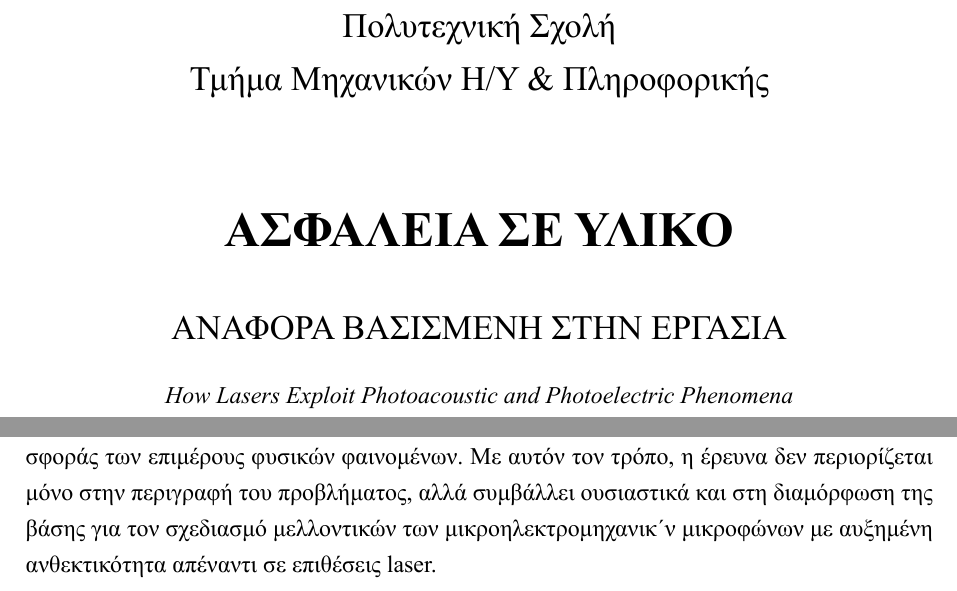
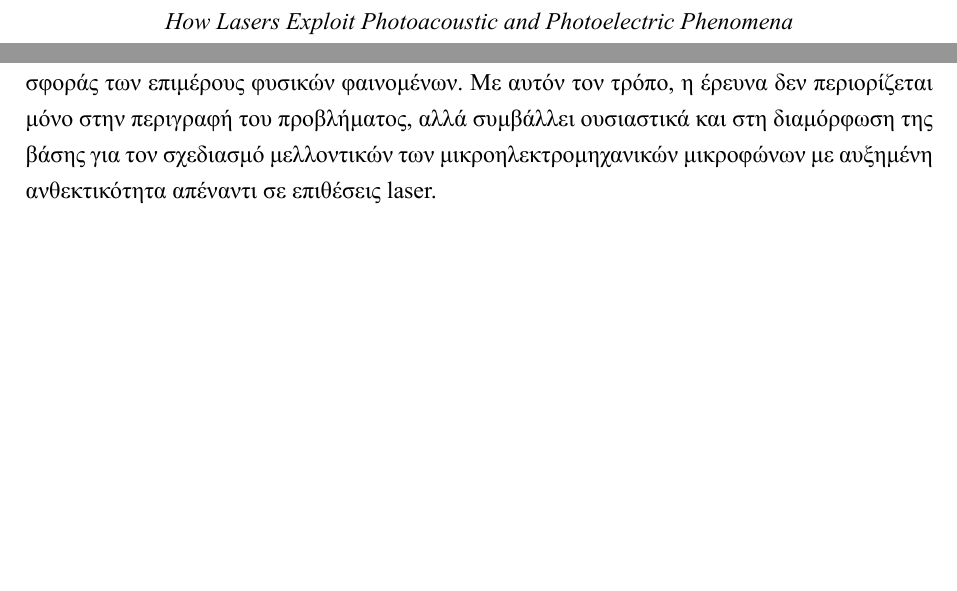
Before and after one commit to grgmyl/asfaleiaseiliko, a LaTeX document (main.tex): two parts of pages 1 and 6 of 13, joined at a grey line, cut at the place of the change, the shorter picture padded with empty space. The pictures show the PDF file main.pdf that the author committed with the source.

Commit message:
menoun ta teleutaia check

```diff
--- a/main.tex
+++ b/main.tex
@@ -16,18 +16,8 @@
 	\begin{titlepage}
 		\centering
 
-		{\Large Πολυτεχνική Σχολή \\[0.3cm]
-			Τμήμα Μηχανικών Η/Υ \& Πληροφορικής}
+		{\textit{How Lasers Exploit Photoacoustic and Photoelectric Phenomena\\
+				to Inject Signals into MEMS Microphones}\par}
 
-		\vspace{2cm}
+		\vfill
 
-		{\Huge \textbf{ΑΣΦΑΛΕΙΑ ΣΕ ΥΛΙΚΟ}}
-
-		\vspace{1cm}
-
-		{\Large ΑΝΑΦΟΡΑ ΒΑΣΙΣΜΕΝΗ ΣΤΗΝ ΕΡΓΑΣΙΑ}
-
-		\vspace{0.5cm}
-
-		{\textit{How Lasers Exploit Photoacoustic and Photoelectric Phenomena\\
-				to Inject Signals into MEMS Microphones}}
@@ -105,7 +94,7 @@
 
 	\vspace{0.3cm}
 
-	Παίρνωντας υπόψιν όλα τα παραπάνω τα αποτελέσματα της μελέτης ανέδειξαν ότι η ευπάθεια των μικροηλεκτρομηχανικών μικροφώνων στην ακτινοβολία laser δεν αποτελεί ένα ενιαίο και ομοιόμορφο φαινόμενο, αλλά εξαρτάται ουσιαστικά από τον σχεδιασμό, τα υλικά και την εσωτερική αρχιτεκτονική κάθε συσκευής. Η συμπεριφορά κάθε μικροφώνου καθορίζεται από διαφορετικούς κυρίαρχους παράγοντες, γεγονός που σημαίνει ότι δεν υπάρχει μία καθολική εξήγηση ή μία μοναδική λύση προστασίας για όλα τα μοντέλα. Αντίθετα, η προτεινόμενη μεθοδολογία καθιστά εφικτή την αναγνώριση των συγκεκριμένων αδυναμιών κάθε σχεδίασης και, κατά συνέπεια, παρέχει τη δυνατότητα στοχευμένων παρεμβάσεων για τη μείωση της συνεισφοράς των επιμέρους φυσικών φαινομένων. Με αυτόν τον τρόπο, η έρευνα δεν περιορίζεται μόνο στην περιγραφή του προβλήματος, αλλά συμβάλλει ουσιαστικά και στη διαμόρφωση της βάσης για τον σχεδιασμό μελλοντικών των μικροηλεκτρομηχανικ΄ν μικροφώνων με αυξημένη ανθεκτικότητα απέναντι σε επιθέσεις laser.
+	Παίρνωντας υπόψιν όλα τα παραπάνω τα αποτελέσματα της μελέτης ανέδειξαν ότι η ευπάθεια των μικροηλεκτρομηχανικών μικροφώνων στην ακτινοβολία laser δεν αποτελεί ένα ενιαίο και ομοιόμορφο φαινόμενο, αλλά εξαρτάται ουσιαστικά από τον σχεδιασμό, τα υλικά και την εσωτερική αρχιτεκτονική κάθε συσκευής. Η συμπεριφορά κάθε μικροφώνου καθορίζεται από διαφορετικούς κυρίαρχους παράγοντες, γεγονός που σημαίνει ότι δεν υπάρχει μία καθολική εξήγηση ή μία μοναδική λύση προστασίας για όλα τα μοντέλα. Αντίθετα, η προτεινόμενη μεθοδολογία καθιστά εφικτή την αναγνώριση των συγκεκριμένων αδυναμιών κάθε σχεδίασης και, κατά συνέπεια, παρέχει τη δυνατότητα στοχευμένων παρεμβάσεων για τη μείωση της συνεισφοράς των επιμέρους φυσικών φαινομένων. Με αυτόν τον τρόπο, η έρευνα δεν περιορίζεται μόνο στην περιγραφή του προβλήματος, αλλά συμβάλλει ουσιαστικά και στη διαμόρφωση της βάσης για τον σχεδιασμό μελλοντικών των μικροηλεκτρομηχανικών μικροφώνων με αυξημένη ανθεκτικότητα απέναντι σε επιθέσεις laser.
 
 
 	\vspace{1cm}
```
Also changed, not shown: main.pdf, main.tex (7 more changed lines), 2 other files.
